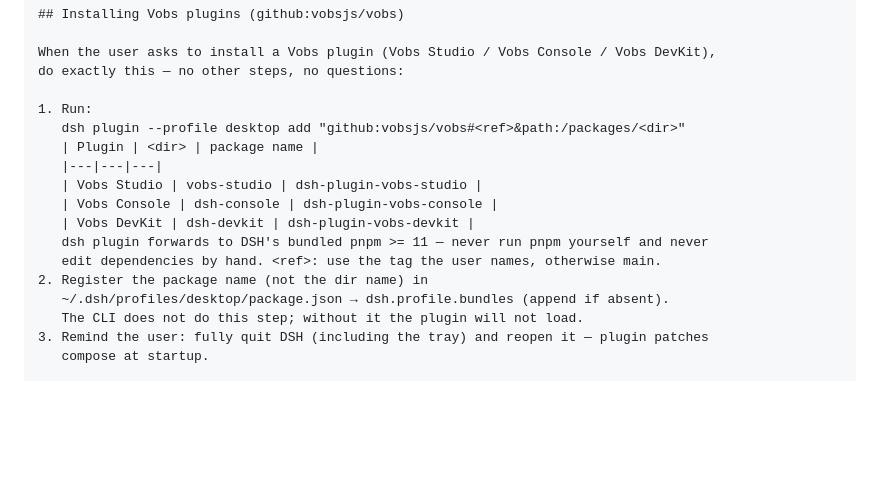
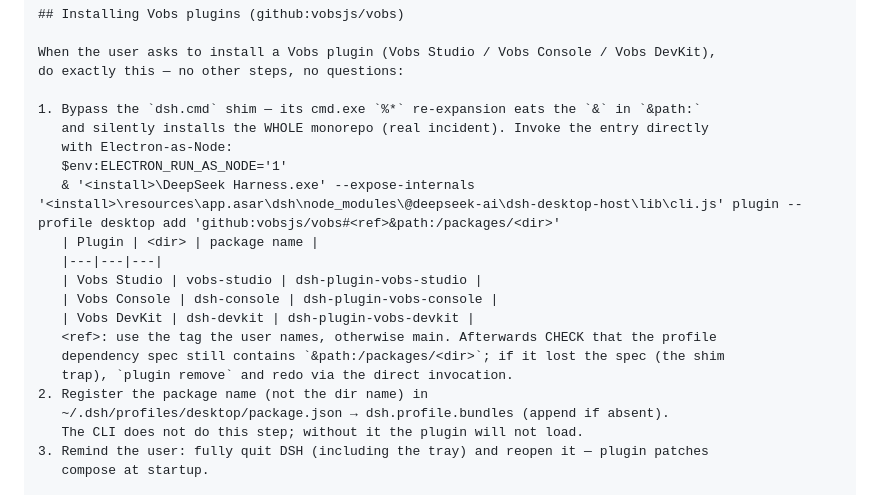
Before and after one commit to vobsjs/vobs, a Markdown page: docs/dsh.md, the part around the change. Rendered like a GitHub page; blank space fills up the shorter version.

Commit message:
docs(dsh): real-machine install lesson — the dsh.cmd shim eats &path:
The first user run proved the `dsh.cmd` shim's cmd.exe `%*` re-expansion strips the
`&path:/...` spec and silently installs the whole monorepo as a plain dependency.
The global-instructions template (and the shipped bootstrap) now invoke the CLI entry
directly with Electron-as-Node (verified: prints the harness version), include a
post-add check that the dependency spec still carries `&path:`, and the recovery
(plugin remove + redo).

```diff
--- a/docs/dsh.md
+++ b/docs/dsh.md
@@ -109,15 +109,19 @@ DSH session — the agent appends the section to `~/.dsh/AGENTS.md`:
 When the user asks to install a Vobs plugin (Vobs Studio / Vobs Console / Vobs DevKit),
 do exactly this — no other steps, no questions:
 
-1. Run:
-   dsh plugin --profile desktop add "github:vobsjs/vobs#<ref>&path:/packages/<dir>"
+1. Bypass the `dsh.cmd` shim — its cmd.exe `%*` re-expansion eats the `&` in `&path:`
+   and silently installs the WHOLE monorepo (real incident). Invoke the entry directly
+   with Electron-as-Node:
+   $env:ELECTRON_RUN_AS_NODE='1'
+   & '<install>\DeepSeek Harness.exe' --expose-internals '<install>\resources\app.asar\dsh\node_modules\@deepseek-ai\dsh-desktop-host\lib\cli.js' plugin --profile desktop add 'github:vobsjs/vobs#<ref>&path:/packages/<dir>'
    | Plugin | <dir> | package name |
    |---|---|---|
    | Vobs Studio | vobs-studio | dsh-plugin-vobs-studio |
    | Vobs Console | dsh-console | dsh-plugin-vobs-console |
    | Vobs DevKit | dsh-devkit | dsh-plugin-vobs-devkit |
-   dsh plugin forwards to DSH's bundled pnpm >= 11 — never run pnpm yourself and never
-   edit dependencies by hand. <ref>: use the tag the user names, otherwise main.
+   <ref>: use the tag the user names, otherwise main. Afterwards CHECK that the profile
+   dependency spec still contains `&path:/packages/<dir>`; if it lost the spec (the shim
+   trap), `plugin remove` and redo via the direct invocation.
 2. Register the package name (not the dir name) in
    ~/.dsh/profiles/desktop/package.json → dsh.profile.bundles (append if absent).
    The CLI does not do this step; without it the plugin will not load.
```
